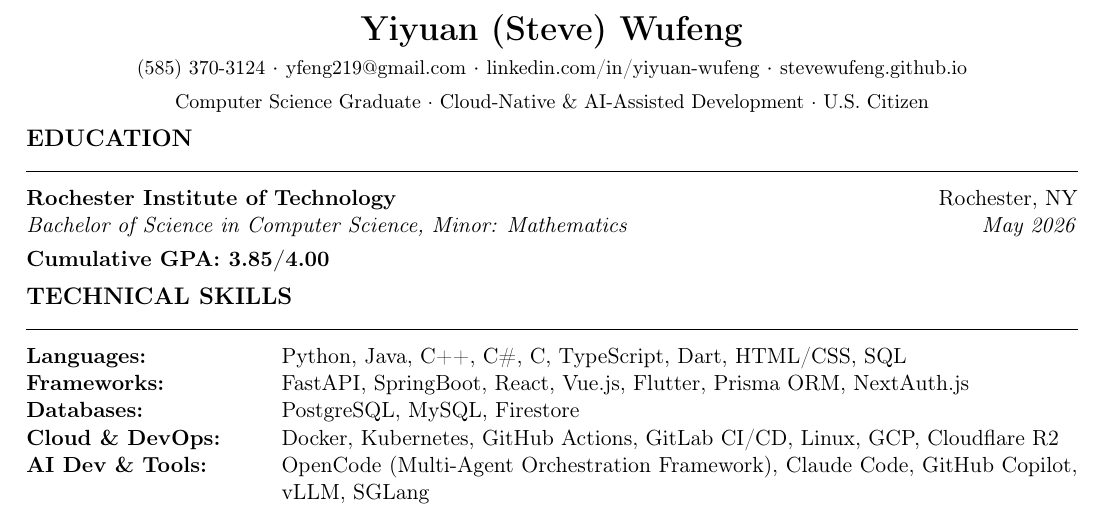
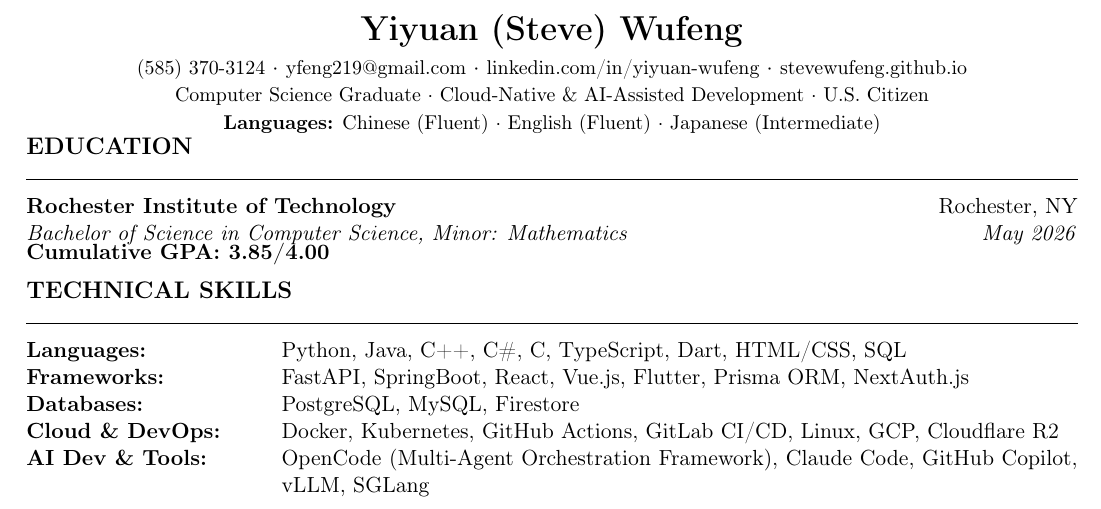
Before and after one commit to SteveWufeng/SteveWufeng.github.io, a LaTeX CV (Yiyuan_Wufeng_Resume.tex): part of page 1 of 2, cut so that both start at the same text. Compiled offline with pdfLaTeX.

Commit message:
added spoken language

```diff
--- a/Yiyuan_Wufeng_Resume.tex
+++ b/Yiyuan_Wufeng_Resume.tex
@@ -49,15 +49,16 @@
   \href{tel:+15853703124}{{\small (585) 370-3124}} $\cdot$
   \href{mailto:yfeng219@gmail.com}{{\small yfeng219@gmail.com}} $\cdot$
   \href{https://linkedin.com/in/yiyuan-wufeng/}{{\small linkedin.com/in/yiyuan-wufeng}} $\cdot$
-  \href{https://stevewufeng.github.io}{{\small stevewufeng.github.io}}\\[0.3em]
-  {\small Computer Science Graduate $\cdot$ Cloud-Native \& AI-Assisted Development $\cdot$ U.S. Citizen}
+  \href{https://stevewufeng.github.io}{{\small stevewufeng.github.io}}\\[0.01em]
+  {\small Computer Science Graduate $\cdot$ Cloud-Native \& AI-Assisted Development $\cdot$ U.S. Citizen}\\[0.01em]
+  {\small \textbf{Languages:} Chinese (Fluent) $\cdot$ English (Fluent) $\cdot$ Japanese (Intermediate)}\\[0.01em]
 \end{center}
 
 % EDUCATION
 \section{Education}
 \subsection{\texorpdfstring{\makebox[\linewidth][s]{Rochester Institute of Technology\hfill\normalfont Rochester, NY}}{Rochester Institute of Technology}}
 \textit{Bachelor of Science in Computer Science, Minor: Mathematics}\hfill\textit{May 2026}\par
-\vspace{-0.35em}
+\vspace{-1.0em}
 \textbf{Cumulative GPA: 3.85/4.00}\par
 
 % SKILLS
```
Also changed, not shown: Yiyuan_Wufeng_Resume.pdf, Yiyuan_Wufeng_Resume.tex (1 more changed lines).
